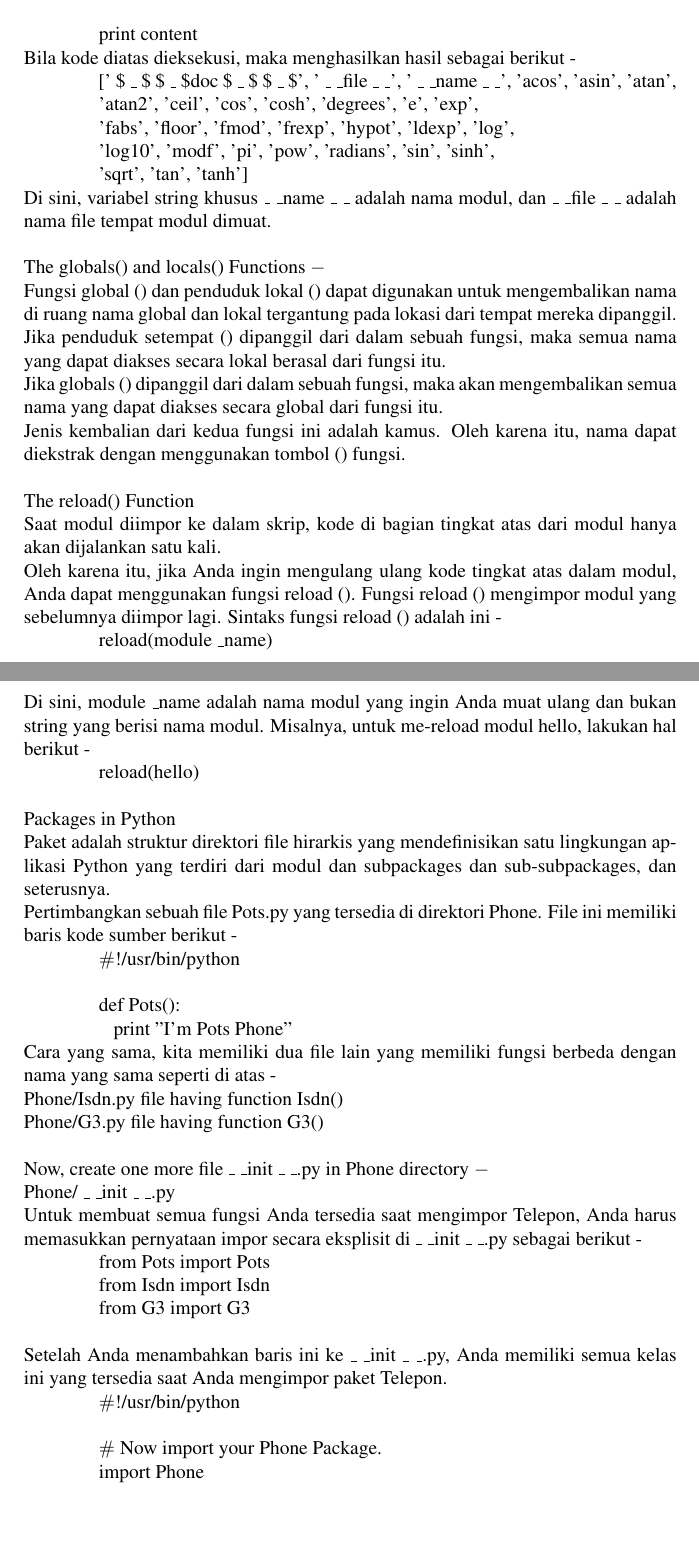
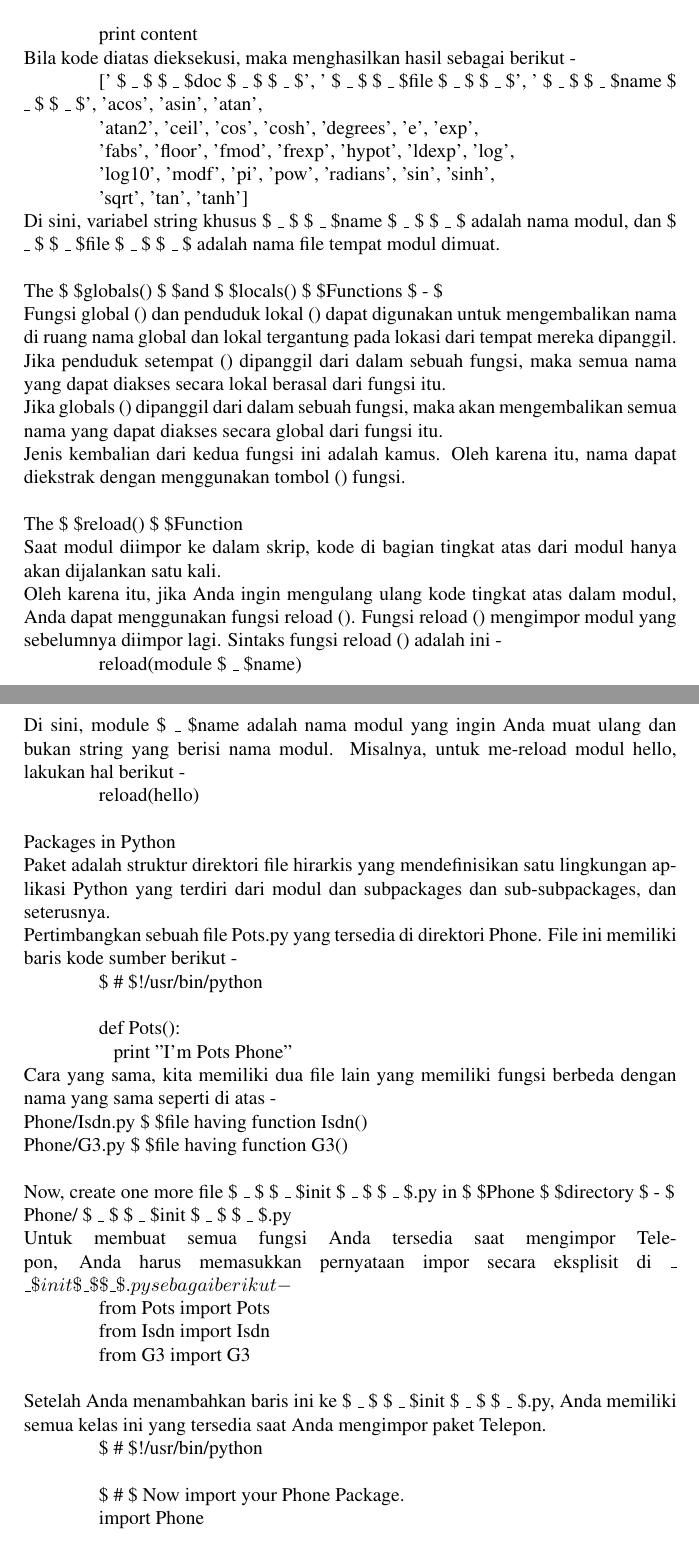
Before and after one commit to BukuInformatika/python, a LaTeX thesis (python.tex, which reads ModulesFix.tex): two parts of pages 167 and 168 of 292, joined at a grey line, cut so that both start at the same text, the shorter picture padded with empty space. Compiled offline with pdfLaTeX.

Commit message:
Update ModulesFix.tex

```diff
--- a/ModulesFix.tex
+++ b/ModulesFix.tex
@@ -152,7 +152,7 @@ Daftar berisi nama semua modul, variabel dan fungsi yang didefinisikan dalam mod
 \noindent
 Bila kode diatas dieksekusi, maka menghasilkan hasil sebagai berikut - \par
 \noindent
- \hspace*{0.5in} [' \$  \_  \$ \$  \_  \$doc \$  \_  \$ \$  \_  \$', ' $  \_  $ $  \_  $file $  \_  $ $  \_  $', ' $  \_  $ $  \_  $name $  \_  $ $  \_  $', 'acos', 'asin', 'atan',  \par
+ \hspace*{0.5in} [' \$  \_  \$ \$  \_  \$doc \$  \_  \$ \$  \_  \$', ' \$  \_  \$ \$  \_  \$file \$  \_  \$ \$  \_  \$', ' \$  \_  \$ \$  \_  \$name \$  \_  \$ \$  \_  \$', 'acos', 'asin', 'atan',  \par
 \noindent
  \hspace*{0.5in} 'atan2', 'ceil', 'cos', 'cosh', 'degrees', 'e', 'exp',  \par
 \noindent
@@ -162,10 +162,10 @@ Bila kode diatas dieksekusi, maka menghasilkan hasil sebagai berikut - \par
 \noindent
  \hspace*{0.5in} 'sqrt', 'tan', 'tanh'] \par
 \noindent
-Di sini, variabel string khusus  $  \_  $ $  \_  $name $  \_  $ $  \_  $ adalah nama modul, dan  $  \_  $ $  \_  $file $  \_  $ $  \_  $ adalah nama file tempat modul dimuat. \par
+Di sini, variabel string khusus  \$  \_  \$ \$  \_  \$name \$  \_  \$ \$  \_  \$ adalah nama modul, dan  \$  \_  \$ \$  \_  \$file \$  \_  \$ \$  \_  \$ adalah nama file tempat modul dimuat. \par
 \vspace{12pt}
 \noindent
-The $  $globals() $  $and $  $locals() $  $Functions  $ - $ \par
+The \$  \$globals() \$  \$and \$  \$locals() \$  \$Functions  \$ - \$ \par
 \noindent
 Fungsi global () dan penduduk lokal () dapat digunakan untuk mengembalikan nama di ruang nama global dan lokal tergantung pada lokasi dari tempat mereka dipanggil. \par
 \noindent
@@ -176,15 +176,15 @@ Jika globals () dipanggil dari dalam sebuah fungsi, maka akan mengembalikan semu
 Jenis kembalian dari kedua fungsi ini adalah kamus. Oleh karena itu, nama dapat diekstrak dengan menggunakan tombol () fungsi. \par
 \vspace{12pt}
 \noindent
-The $  $reload() $  $Function \par
+The \$  \$reload() \$  \$Function \par
 \noindent
 Saat modul diimpor ke dalam skrip, kode di bagian tingkat atas dari modul hanya akan dijalankan satu kali. \par
 \noindent
 Oleh karena itu, jika Anda ingin mengulang ulang kode tingkat atas dalam modul, Anda dapat menggunakan fungsi reload (). Fungsi reload () mengimpor modul yang sebelumnya diimpor lagi. Sintaks fungsi reload () adalah ini - \par
 \noindent
- \hspace*{0.5in} reload(module $  \_  $name) \par
+ \hspace*{0.5in} reload(module \$  \_  \$name) \par
 \noindent
-Di sini, module $  \_  $name adalah nama modul yang ingin Anda muat ulang dan bukan string yang berisi nama modul. Misalnya, untuk me-reload modul hello, lakukan hal berikut - \par
+Di sini, module \$  \_  \$name adalah nama modul yang ingin Anda muat ulang dan bukan string yang berisi nama modul. Misalnya, untuk me-reload modul hello, lakukan hal berikut - \par
 \noindent
  \hspace*{0.5in} reload(hello) \par
 \vspace{12pt}
@@ -204,16 +204,16 @@ Pertimbangkan sebuah file Pots.py yang tersedia di direktori Phone. File ini mem
 \noindent
 Cara yang sama, kita memiliki dua file lain yang memiliki fungsi berbeda dengan nama yang sama seperti di atas - \par
 \noindent
-Phone/Isdn.py $  $file having function Isdn() \par
+Phone/Isdn.py \$  \$file having function Isdn() \par
 \noindent
-Phone/G3.py $  $file having function G3() \par
+Phone/G3.py \$  \$file having function G3() \par
 \vspace{12pt}
 \noindent
-Now, create one more file  $  \_  $ $  \_  $init $  \_  $ $  \_  $.py in $  $Phone $  $directory  $ - $ \par
+Now, create one more file  \$  \_  \$ \$  \_  \$init \$  \_  \$ \$  \_  \$.py in \$  \$Phone \$  \$directory  \$ - \$ \par
 \noindent
-Phone/ $  \_  $ $  \_  $init $  \_  $ $  \_  $.py \par
+Phone/ \$  \_  \$ \$  \_  \$init \$  \_  \$ \$  \_  \$.py \par
 \noindent
-Untuk membuat semua fungsi Anda tersedia saat mengimpor Telepon, Anda harus memasukkan pernyataan impor secara eksplisit di  $  \_  $ $  \_  $init $  \_  $ $  \_  $.py sebagai berikut - \par
+Untuk membuat semua fungsi Anda tersedia saat mengimpor Telepon, Anda harus memasukkan pernyataan impor secara eksplisit di  $  \_  $ $  \_  \$init \$  \_  \$ \$  \_  \$.py sebagai berikut - \par
 \noindent
  \hspace*{0.5in} from Pots import Pots \par
 \noindent
@@ -222,12 +222,12 @@ Untuk membuat semua fungsi Anda tersedia saat mengimpor Telepon, Anda harus mema
  \hspace*{0.5in} from G3 import G3 \par
 \vspace{12pt}
 \noindent
-Setelah Anda menambahkan baris ini ke  $  \_  $ $  \_  $init $  \_  $ $  \_  $.py, Anda memiliki semua kelas ini yang tersedia saat Anda mengimpor paket Telepon. \par
+Setelah Anda menambahkan baris ini ke  \$  \_  \$ \$  \_  \$init \$  \_  \$ \$  \_  \$.py, Anda memiliki semua kelas ini yang tersedia saat Anda mengimpor paket Telepon. \par
 \noindent
- \hspace*{0.5in}  $  \#  $!/usr/bin/python \par
+ \hspace*{0.5in}  \$  \#  \$!/usr/bin/python \par
 \vspace{12pt}
 \noindent
- \hspace*{0.5in}  $  \#  $ Now import your Phone Package. \par
+ \hspace*{0.5in}  \$  \#  \$ Now import your Phone Package. \par
 \noindent
  \hspace*{0.5in} import Phone \par
 \vspace{12pt}
```
Also changed, not shown: ModulesFix.tex (2 more changed lines).
